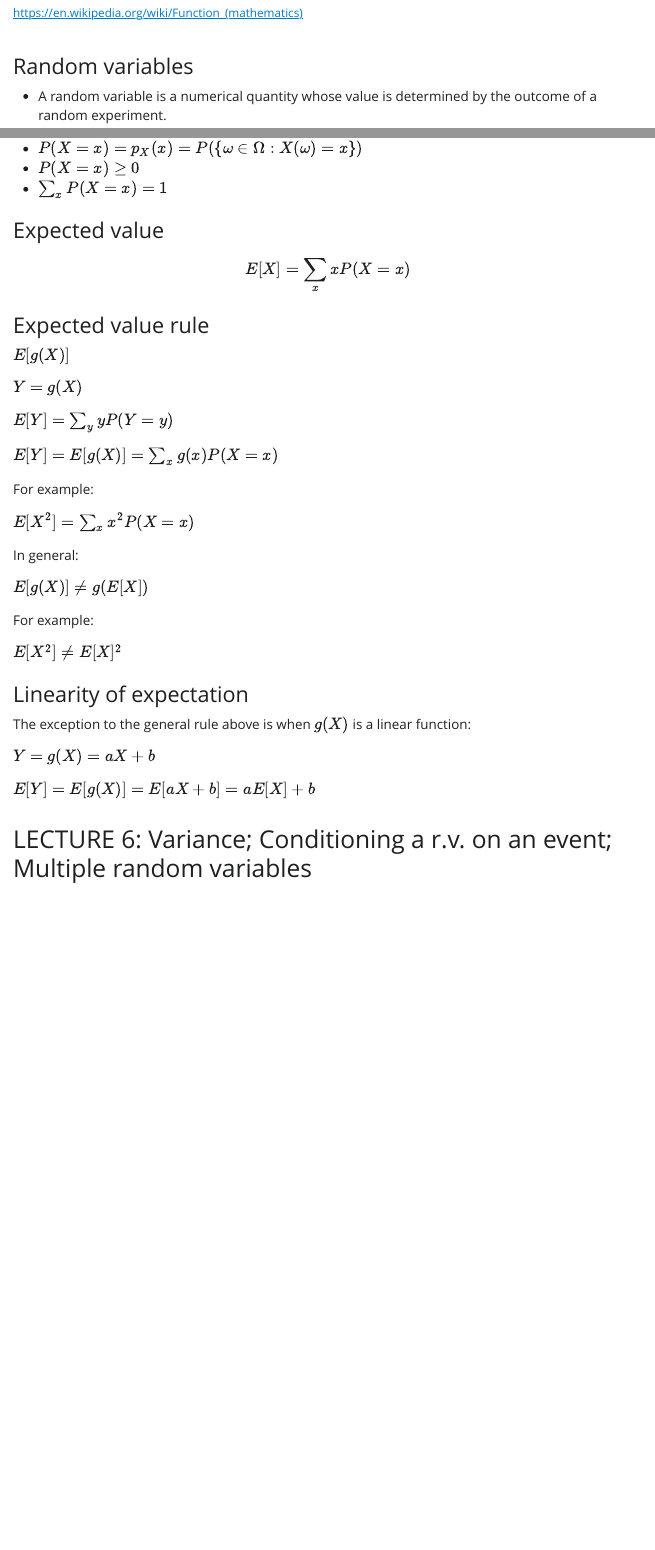
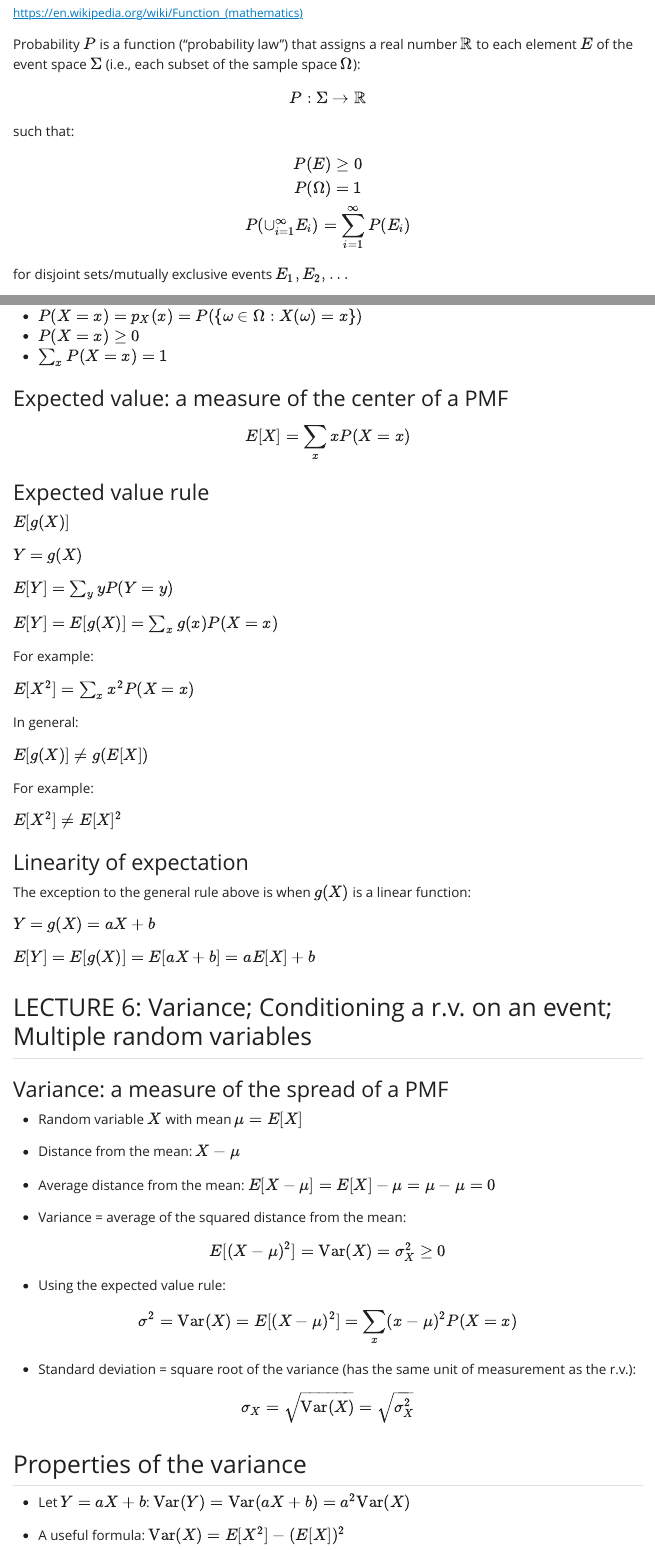
Before and after one commit to marcora/bayesian_data_analysis_rasmusab, a Quarto document (tsitsiklis.qmd): the page in a window 1100 px wide, from 1250 px down, and a second part further down, joined at a grey line. The pictures show the output file tsitsiklis.html that the author committed with the source, opened offline; Quarto's library style sheets are replaced by a plain one without menus.

Commit message:
Add some more content

```diff
--- a/tsitsiklis.qmd
+++ b/tsitsiklis.qmd
@@ -48,3 +49,18 @@ For example, the "square" function $f : \mathbb{R} \rightarrow \mathbb{R}$ $f(x)
+Probability $P$ is a function ("probability law") that assigns a real number $\mathbb{R}$ to each element $E$ of the event space $\Sigma$ (i.e., each subset of the sample space $\Omega$):
+
+$$
+P : \Sigma \rightarrow \mathbb{R}
+$$
+
+such that:
+
+$$
+P(E) \ge 0 \\
+P(\Omega) = 1 \\
+P(\cup^{\infty}_{i=1}E_i) = \sum^{\infty}_{i=1}P(E_i)
+$$
+
+for disjoint sets/mutually exclusive events $E_1, E_2, \ldots$
 
 ### Random variables
 
@@ -80,7 +96,7 @@ $$
 -   $P(X = x) \ge 0$
 -   $\sum_x P(X = x) =1$
 
-### Expected value
+### Expected value: a measure of the center of a PMF
 
 $$
 E[X] = \sum_x x P(X = x)
@@ -117,3 +133,35 @@ $Y = g(X) = aX + b$
 $E[Y] = E[g(X)] = E[aX + b] = aE[X] + b$
 
 ## LECTURE 6: Variance; Conditioning a r.v. on an event; Multiple random variables
+
+### Variance: a measure of the spread of a PMF
+
+-   Random variable $X$ with mean $\mu = E[X]$
+
+-   Distance from the mean: $X - \mu$
+
+-   Average distance from the mean: $E[X - \mu] = E[X] - \mu = \mu - \mu = 0$
+
+-   Variance = average of the squared distance from the mean:
+
+$$
+E[(X - \mu)^2] = \text{Var}(X) = \sigma_X^2  \ge 0
+$$
+
+-   Using the expected value rule:
+
+$$
+\sigma^2 = \text{Var}(X) = E[(X - \mu)^2] = \sum_x(x - \mu)^2 P(X = x)
+$$
+
+-   Standard deviation = square root of the variance (has the same unit of measurement as the r.v.):
+
+$$
+\sigma_X = \sqrt{\text{Var}(X)} = \sqrt{\sigma_X^2}
+$$
+
+## Properties of the variance
+
+-   Let $Y = aX + b$: $\text{Var}(Y) = \text{Var}(aX + b) = a^2\text{Var}(X)$
+
+-   A useful formula: $\text{Var}(X) = E[X^2] - (E[X])^2$
```
Also changed, not shown: kass.qmd (+6 -0 lines), kass.html, tsitsiklis.html, tsitsiklis.qmd (5 more changed lines), 1 other file.
